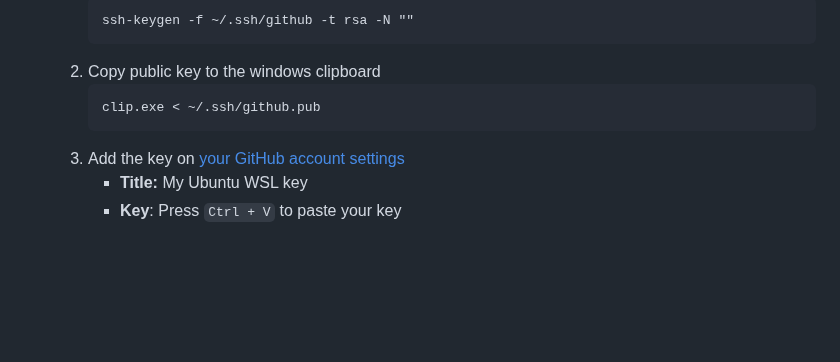
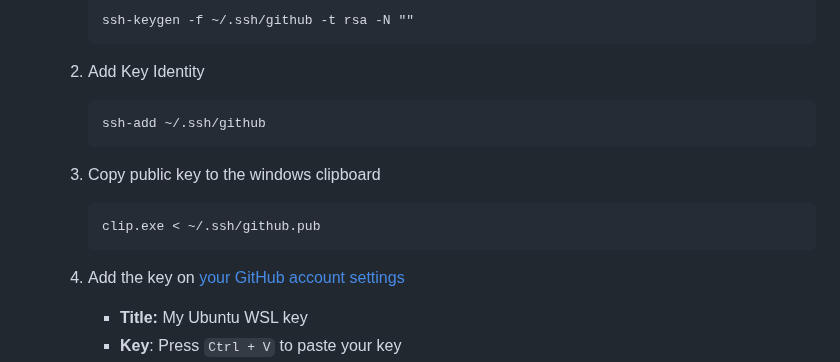
Before and after one commit to skarabasakis/python-projects, a Markdown page: docs/productive-python-dev-wsl.md, the part around the change. Drawn GitHub-style; blank space fills up the shorter version.

Commit message:
Update productive-python-dev-wsl.md
Setting up ssh key was incomplete.

````diff
--- a/docs/productive-python-dev-wsl.md
+++ b/docs/productive-python-dev-wsl.md
@@ -101,11 +101,16 @@ By default the starting directory for your linux terminal is your windows home d
         ```
         ssh-keygen -f ~/.ssh/github -t rsa -N ""
         ```
-    2. Copy public key to the windows clipboard
+    2. Add Key Identity
+        ```
+        ssh-add ~/.ssh/github
+        ```
+
+    3. Copy public key to the windows clipboard
         ```
         clip.exe < ~/.ssh/github.pub
         ```
-    3. Add the key on [your GitHub account settings](https://github.com/settings/ssh/new)
+    4. Add the key on [your GitHub account settings](https://github.com/settings/ssh/new)
         - **Title:** My Ubuntu WSL key
         - **Key**: Press `Ctrl + V` to paste your key
 - [ ] [Replace bash with zsh](https://www.addictivetips.com/ubuntu-linux-tips/switch-from-bash-to-zsh-on-linux/)
````
